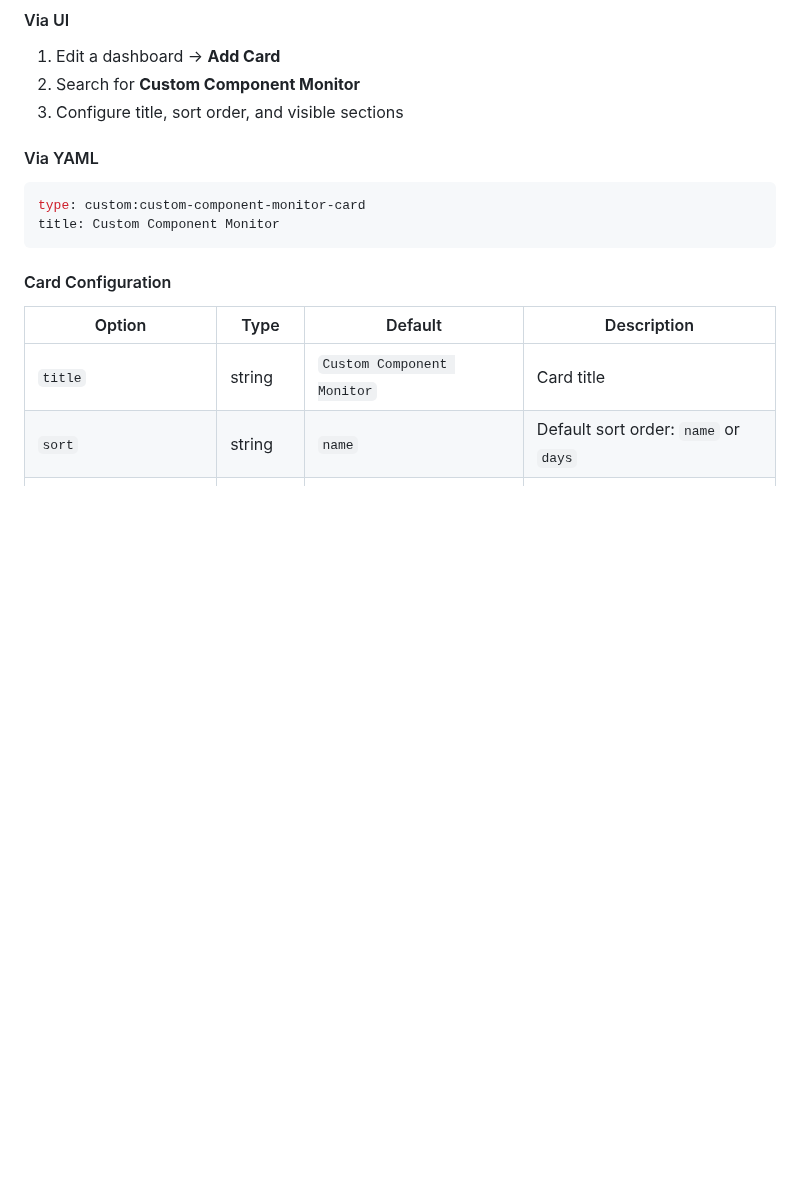
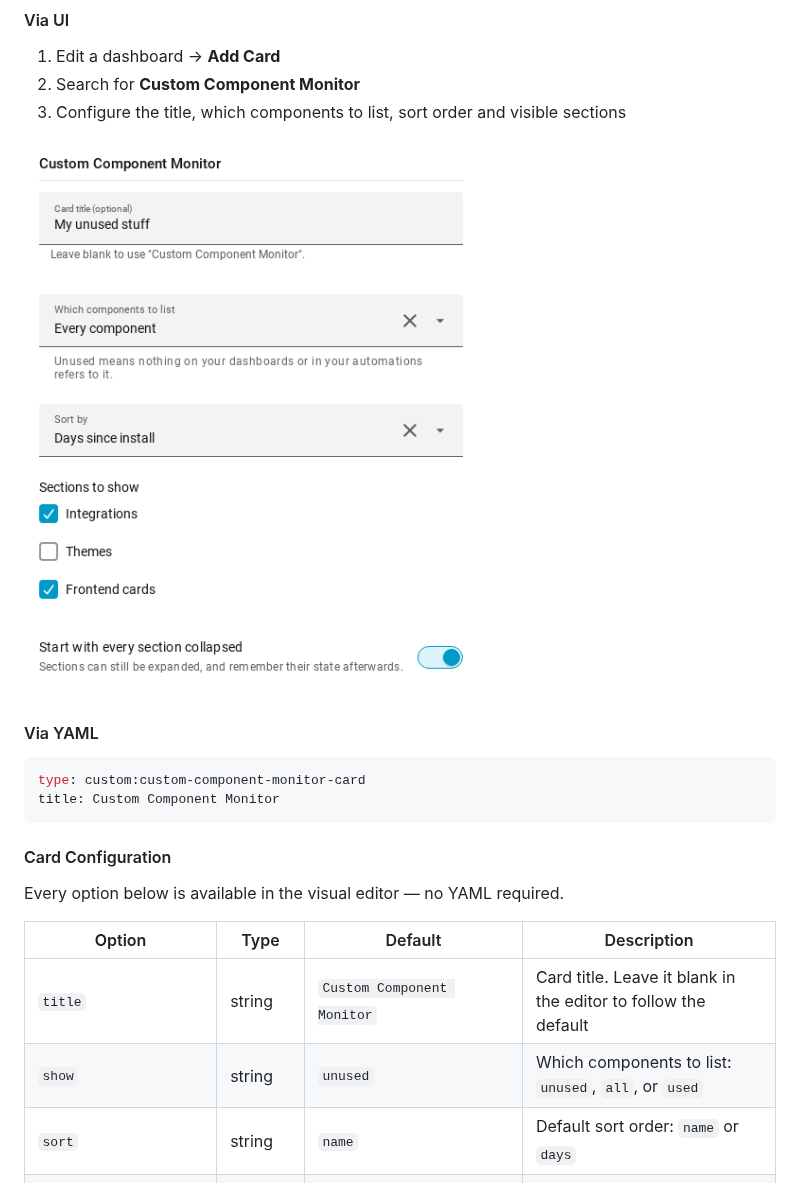
Before and after one commit to loryanstrant/HA-CustomComponentMonitor, a Markdown page: README.md, the part around one of its changes. Drawn GitHub-style; pictures changed too: docs/images/card-editor-monitor.png (added); blank space fills up the shorter version.

```diff
--- a/README.md
+++ b/README.md
@@ -202,7 +202,9 @@ The integration automatically registers three Lovelace cards:
 
 1. Edit a dashboard → **Add Card**
 2. Search for **Custom Component Monitor**
-3. Configure title, sort order, and visible sections
+3. Configure the title, which components to list, sort order and visible sections
+
+![The Custom Component Monitor card editor](docs/images/card-editor-monitor.png)
 
 #### Via YAML
 
@@ -213,9 +215,12 @@ title: Custom Component Monitor
 
 #### Card Configuration
 
+Every option below is available in the visual editor — no YAML required.
+
 | Option | Type | Default | Description |
 |--------|------|---------|-------------|
-| `title` | string | `Custom Component Monitor` | Card title |
+| `title` | string | `Custom Component Monitor` | Card title. Leave it blank in the editor to follow the default |
+| `show` | string | `unused` | Which components to list: `unused`, `all`, or `used` |
 | `sort` | string | `name` | Default sort order: `name` or `days` |
 | `sections` | list | `["integrations", "themes", "frontend"]` | Which sections to display |
 | `collapsed_by_default` | boolean | `false` | Start with every section collapsed; users can still expand them |
```
Also changed, not shown: other parts of README.md (+15 -5 lines), docs/images/card-editor-recently-installed.png (added), docs/images/card-editor-update-tracker.png (added), 4 other files.
